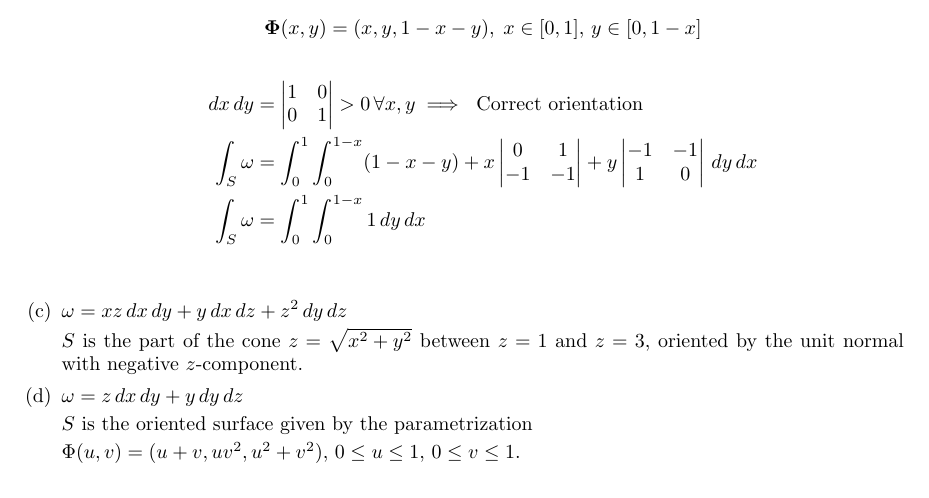
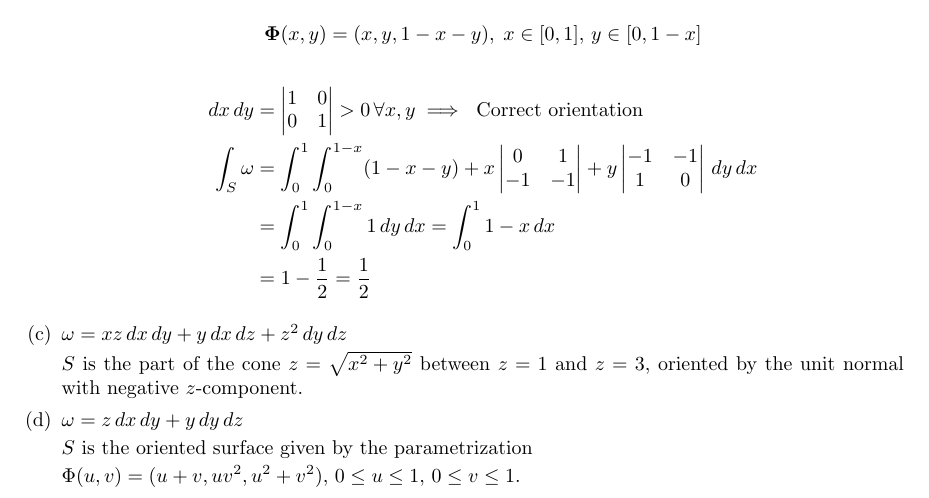
Before and after one commit to poonkeegan/school, a LaTeX document (matb42/a10.tex): part of page 6 of 11, cut so that both start at the same text. Compiled offline with pdfLaTeX.

Commit message:
Tue Mar 27 12:47:11 EDT 2018

```diff
--- a/matb42/a10.tex
+++ b/matb42/a10.tex
@@ -168,7 +168,8 @@ Apr 3rd 2018}
         \begin{align*}
             dx\, dy &= \begin{vmatrix} 1 & 0 \\ 0 & 1 \end{vmatrix} > 0 \, \forall x,y \implies \text{ Correct orientation} \\
             \int_S \omega &= \int_0^1 \int_0^{1-x} (1 - x - y) + x\begin{vmatrix} 0 & 1 \\ -1 & -1 \end{vmatrix}  + y\begin{vmatrix} -1 & -1 \\ 1 & 0 \end{vmatrix} \, dy \,dx \\
-            \int_S \omega &= \int_0^1 \int_0^{1-x} 1 \, dy \,dx \\
+            &= \int_0^1 \int_0^{1-x} 1 \, dy \,dx = \int_0^1 1 - x \,dx \\
+            &= 1 - \frac{1}{2} = \frac{1}{2}
         \end{align*}
 
 
```
Also changed, not shown: matb42/a10.pdf.
